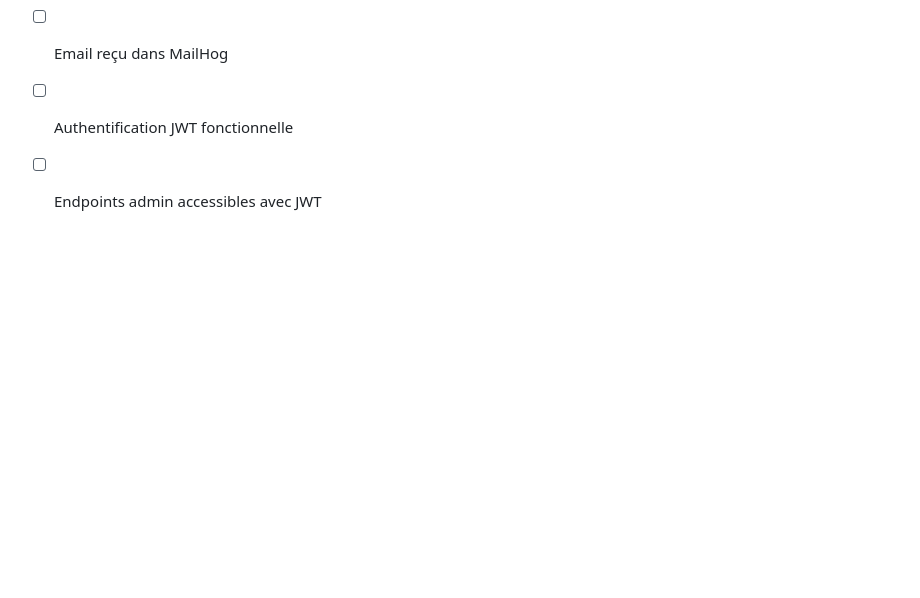
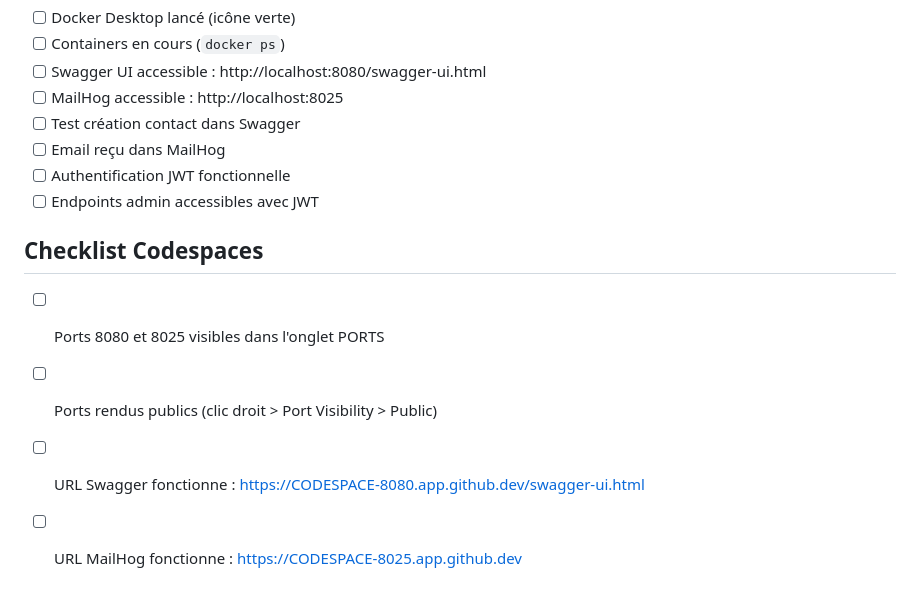
Before and after one commit to hrhouma1/inskillflow-docs-formation-spring-boot-projet-e-contact-backend, a Markdown page: troubleshooting/22-guide-acces-pages-web-swagger-mailhog-api.md, the part around one of its changes. GitHub-like rendering; blank space fills up the shorter version.

```diff
--- a/troubleshooting/22-guide-acces-pages-web-swagger-mailhog-api.md
+++ b/troubleshooting/22-guide-acces-pages-web-swagger-mailhog-api.md
@@ -586,3 +717,10 @@ Par défaut, les ports peuvent être privés. Pour les rendre publics :
 - [ ] Email reçu dans MailHog
 - [ ] Authentification JWT fonctionnelle
 - [ ] Endpoints admin accessibles avec JWT
+
+## Checklist Codespaces
+
+- [ ] Ports 8080 et 8025 visibles dans l'onglet PORTS
+- [ ] Ports rendus publics (clic droit > Port Visibility > Public)
+- [ ] URL Swagger fonctionne : https://CODESPACE-8080.app.github.dev/swagger-ui.html
+- [ ] URL MailHog fonctionne : https://CODESPACE-8025.app.github.dev
```
Also changed, not shown: other parts of troubleshooting/22-guide-acces-pages-web-swagger-mailhog-api.md (+131 -0 lines).
